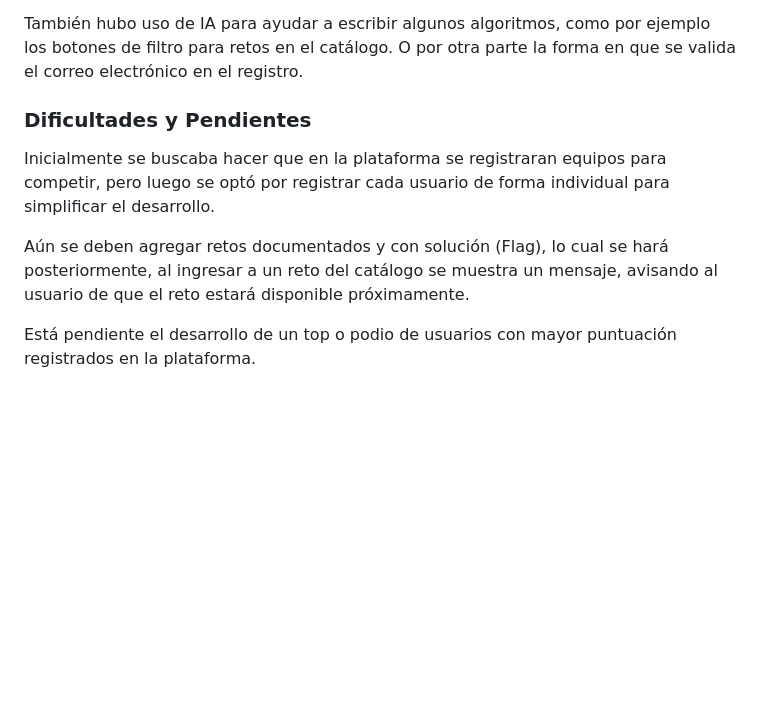
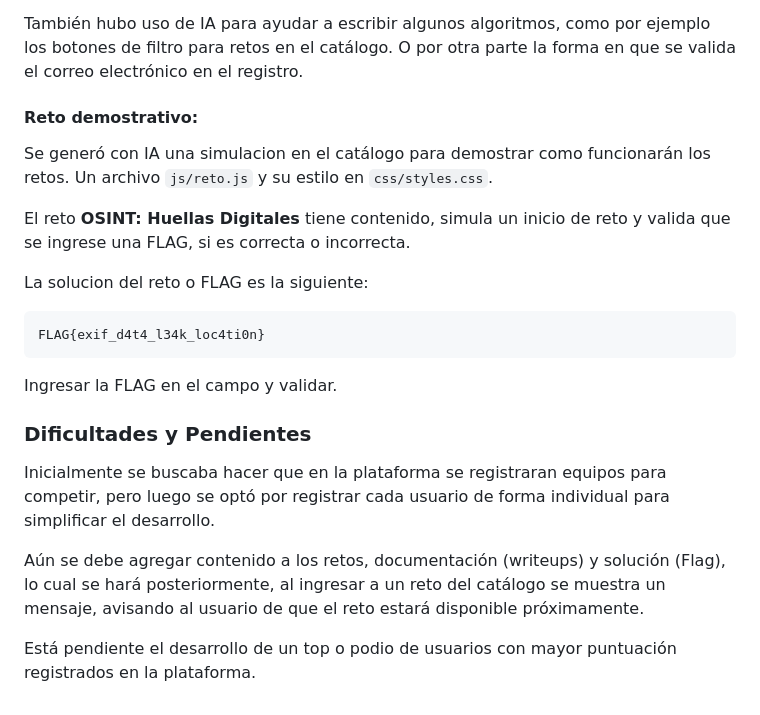
Before and after one commit to MigueM531/Are-U-Pwnd-Yet, a Markdown page: README.md, the part around the change. Rendered like a GitHub page; blank space fills up the shorter version.

Commit message:
docs: reto demostrativo

````diff
--- a/README.md
+++ b/README.md
@@ -88,10 +88,23 @@ El uso de IA en el proyecto se ve reflejado principalmente en el archivo *css/st
 
 También hubo uso de IA para ayudar a escribir algunos algoritmos, como por ejemplo los botones de filtro para retos en el catálogo. O por otra parte la forma en que se valida el correo electrónico en el registro.
 
+#### Reto demostrativo:
+Se generó con IA una simulacion en el catálogo para demostrar como funcionarán los retos. Un archivo `js/reto.js` y su estilo en `css/styles.css`.
+
+El reto **OSINT: Huellas Digitales** tiene contenido, simula un inicio de reto y valida que se ingrese una FLAG, si es correcta o incorrecta.
+
+La solucion del reto o FLAG es la siguiente:
+
+```bash
+FLAG{exif_d4t4_l34k_loc4ti0n}
+```
+
+Ingresar la FLAG en el campo y validar.
+
 ### Dificultades y Pendientes
 
 Inicialmente se buscaba hacer que en la plataforma se registraran equipos para competir, pero luego se optó por registrar cada usuario de forma individual para simplificar el desarrollo.
 
-Aún se deben agregar retos documentados y con solución (Flag), lo cual se hará posteriormente, al ingresar a un reto del catálogo se muestra un mensaje, avisando al usuario de que el reto estará disponible próximamente.
+Aún se debe agregar contenido a los retos, documentación (writeups) y solución (Flag), lo cual se hará posteriormente, al ingresar a un reto del catálogo se muestra un mensaje, avisando al usuario de que el reto estará disponible próximamente.
 
 Está pendiente el desarrollo de un top o podio de usuarios con mayor puntuación registrados en la plataforma.
````
